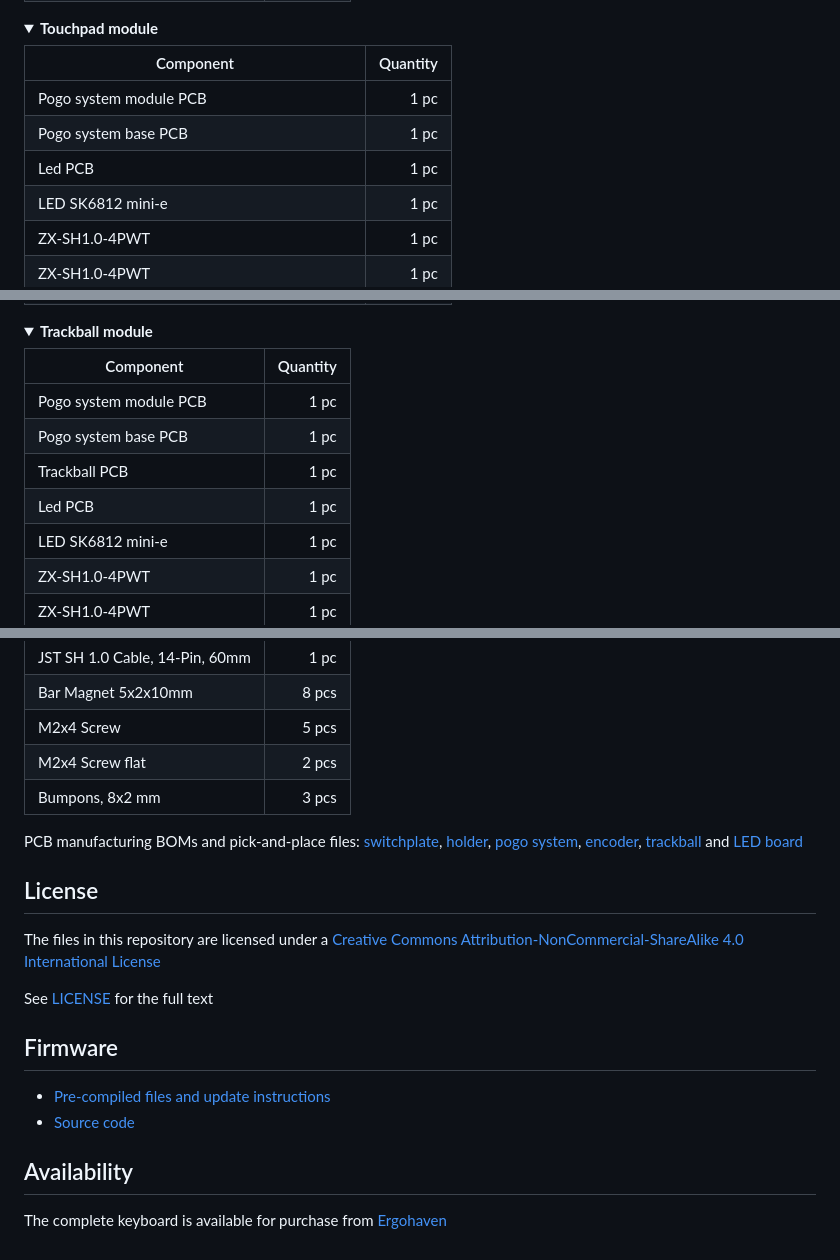
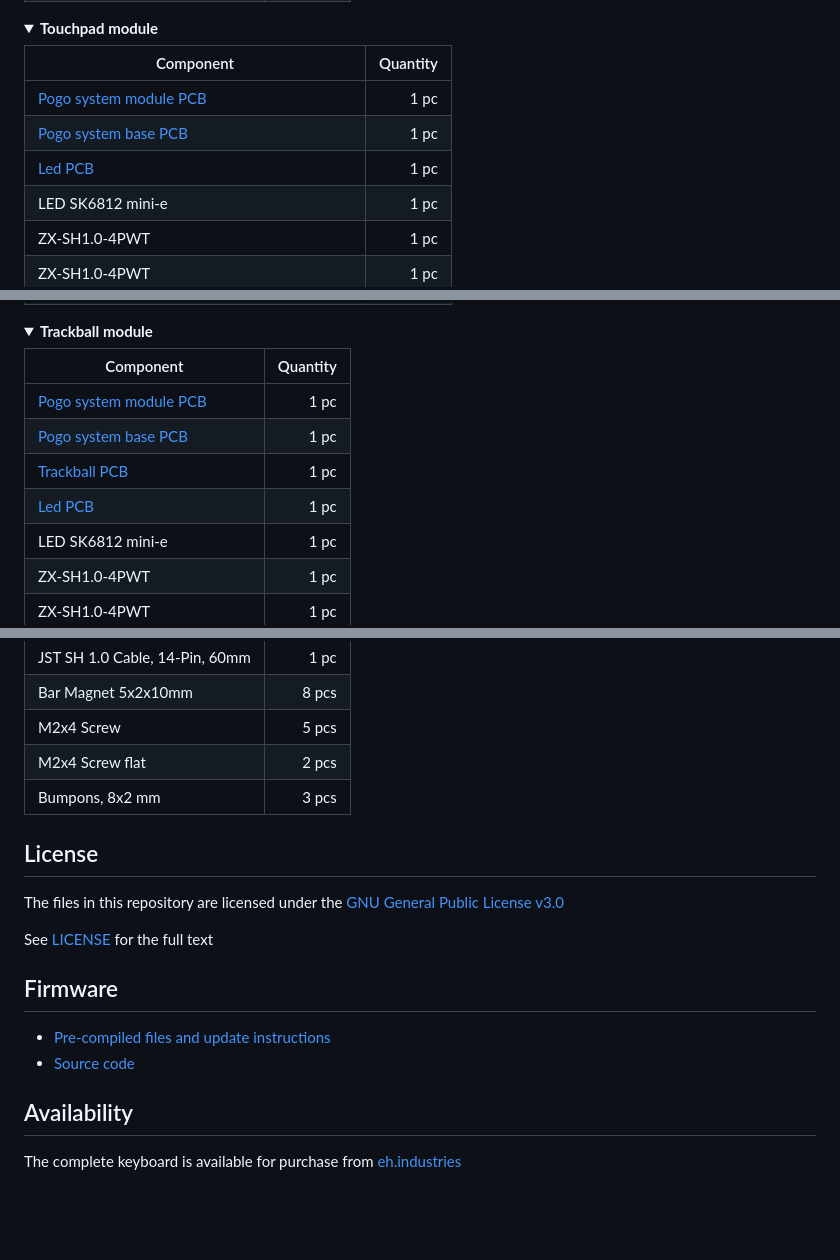
Before and after one commit to D19ital/phenom, a Markdown page: README.md, 3 parts joined by grey strips. Rendered like a GitHub page; folded sections open; blank space fills up the shorter version.

```diff
--- a/README.md
+++ b/README.md
@@ -128,9 +136,9 @@ Each module table includes its pogo system base and module boards; do not add an
 
 | Component | Quantity |
 | --- | ---: |
-| Pogo system module PCB | 1 pc |
-| Pogo system base PCB | 1 pc |
-| Led PCB | 1 pc |
+| [Pogo system module PCB](pcb/pogo_system/Gerber_PCB_Phenom_pogo_system_module.zip) | 1 pc |
+| [Pogo system base PCB](pcb/pogo_system/Gerber_PCB_Phenom_pogo_system_base.zip) | 1 pc |
+| [Led PCB](pcb/modules/Gerber_PCB_Led.zip) | 1 pc |
 | LED SK6812 mini-e | 1 pc |
 | ZX-SH1.0-4PWT | 1 pc |
 | ZX-SH1.0-4PWT | 1 pc |
@@ -154,10 +162,10 @@ Each module table includes its pogo system base and module boards; do not add an
 
 | Component | Quantity |
 | --- | ---: |
-| Pogo system module PCB | 1 pc |
-| Pogo system base PCB | 1 pc |
-| Trackball PCB | 1 pc |
-| Led PCB | 1 pc |
+| [Pogo system module PCB](pcb/pogo_system/Gerber_PCB_Phenom_pogo_system_module.zip) | 1 pc |
+| [Pogo system base PCB](pcb/pogo_system/Gerber_PCB_Phenom_pogo_system_base.zip) | 1 pc |
+| [Trackball PCB](pcb/modules/trackball/Gerber_PCB_Trackball.zip) | 1 pc |
+| [Led PCB](pcb/modules/Gerber_PCB_Led.zip) | 1 pc |
 | LED SK6812 mini-e | 1 pc |
 | ZX-SH1.0-4PWT | 1 pc |
 | ZX-SH1.0-4PWT | 1 pc |
@@ -178,11 +186,9 @@ Each module table includes its pogo system base and module boards; do not add an
 
 </details>
 
-PCB manufacturing BOMs and pick-and-place files: [switchplate](pcb/switchplate/), [holder](pcb/holder/), [pogo system](pcb/pogo_system/), [encoder](pcb/modules/encoder/), [trackball](pcb/modules/trackball/) and [LED board](pcb/modules/)
-
 ## License
 
-The files in this repository are licensed under a [Creative Commons Attribution-NonCommercial-ShareAlike 4.0 International License](https://creativecommons.org/licenses/by-nc-sa/4.0/)
+The files in this repository are licensed under the [GNU General Public License v3.0](https://www.gnu.org/licenses/gpl-3.0.html)
 
 See [LICENSE](LICENSE) for the full text
 
@@ -193,4 +199,4 @@ See [LICENSE](LICENSE) for the full text
 
 ## Availability
 
-The complete keyboard is available for purchase from [Ergohaven](https://eh.works/shop/tproduct/767494027-549625025652-phenom)
+The complete keyboard is available for purchase from [eh.industries](https://eh.industries/)
```
Also changed, not shown: other parts of README.md (+17 -9 lines), images/phenom_micro.jpg (added), images/phenom_mini.jpg (added), 1 other file.
